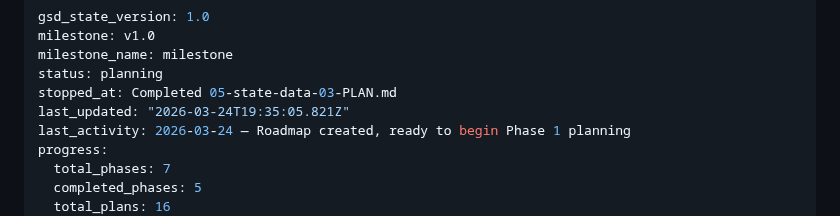
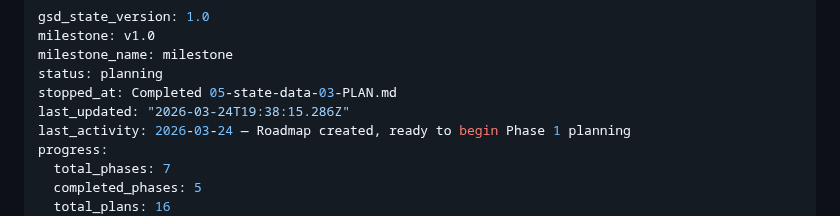
Before and after one commit to jefrya123/grantflow, a Markdown page: .planning/STATE.md, the part around the change. Rendered like a GitHub page.

Commit message:
docs(phase-05): complete phase execution

```diff
--- a/.planning/STATE.md
+++ b/.planning/STATE.md
@@ -4,7 +4,7 @@ milestone: v1.0
 milestone_name: milestone
 status: planning
 stopped_at: Completed 05-state-data-03-PLAN.md
-last_updated: "2026-03-24T19:35:05.821Z"
+last_updated: "2026-03-24T19:38:15.286Z"
 last_activity: 2026-03-24 — Roadmap created, ready to begin Phase 1 planning
 progress:
   total_phases: 7
```
Also changed, not shown: 1 other file.
